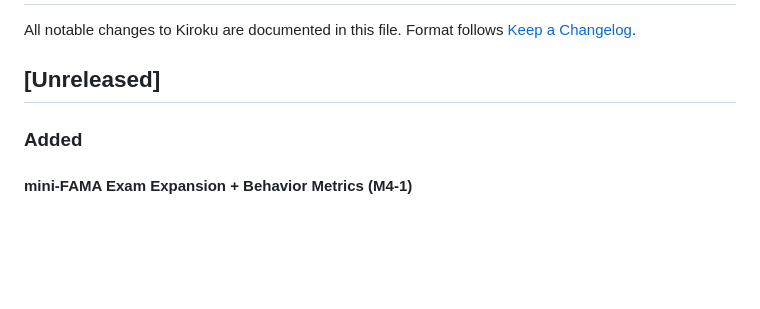
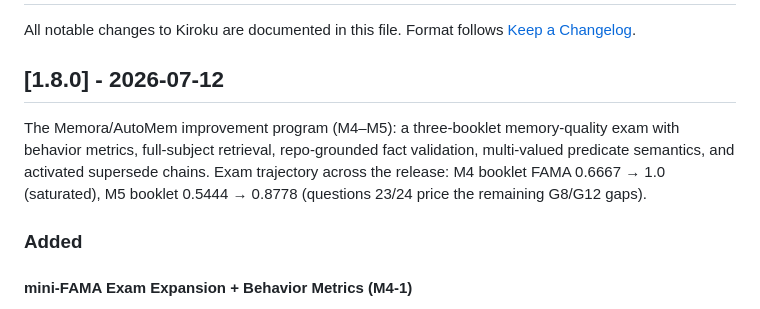
Before and after one commit to yelban/kiroku-cli, a Markdown page: CHANGELOG.md, the part around the change. Rendered like a GitHub page; blank space fills up the shorter version.

Commit message:
docs(changelog): cut 1.8.0 section
Co-Authored-By: Claude Fable 5 <noreply@anthropic.com>

```diff
--- a/CHANGELOG.md
+++ b/CHANGELOG.md
@@ -3,7 +3,9 @@
 All notable changes to Kiroku are documented in this file.
 Format follows [Keep a Changelog](https://keepachangelog.com/).
 
-## [Unreleased]
+## [1.8.0] - 2026-07-12
+
+The Memora/AutoMem improvement program (M4–M5): a three-booklet memory-quality exam with behavior metrics, full-subject retrieval, repo-grounded fact validation, multi-valued predicate semantics, and activated supersede chains. Exam trajectory across the release: M4 booklet FAMA 0.6667 → 1.0 (saturated), M5 booklet 0.5444 → 0.8778 (questions 23/24 price the remaining G8/G12 gaps).
 
 ### Added
 
```
